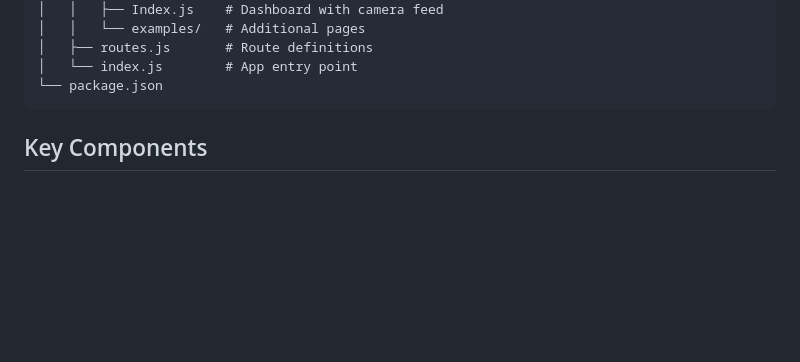
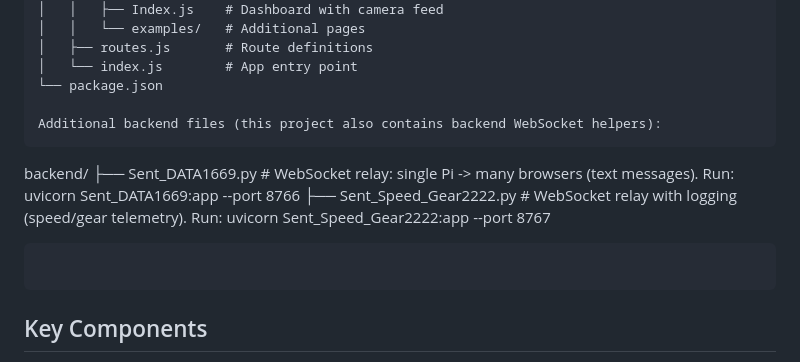
Before and after one commit to preminwza007/CarMB_frontend, a Markdown page: README.md, the part around the change. Drawn GitHub-style; blank space fills up the shorter version.

Commit message:
Document backend Sent_* modules in Project Structure

````diff
--- a/README.md
+++ b/README.md
@@ -227,6 +227,13 @@ selfdrive_frontend/
 │   ├── routes.js       # Route definitions
 │   └── index.js        # App entry point
 └── package.json
+
+Additional backend files (this project also contains backend WebSocket helpers):
+```
+backend/
+├── Sent_DATA1669.py        # WebSocket relay: single Pi -> many browsers (text messages). Run: uvicorn Sent_DATA1669:app --port 8766
+├── Sent_Speed_Gear2222.py  # WebSocket relay with logging (speed/gear telemetry). Run: uvicorn Sent_Speed_Gear2222:app --port 8767
+```
 ```
 
 ## Key Components
````
